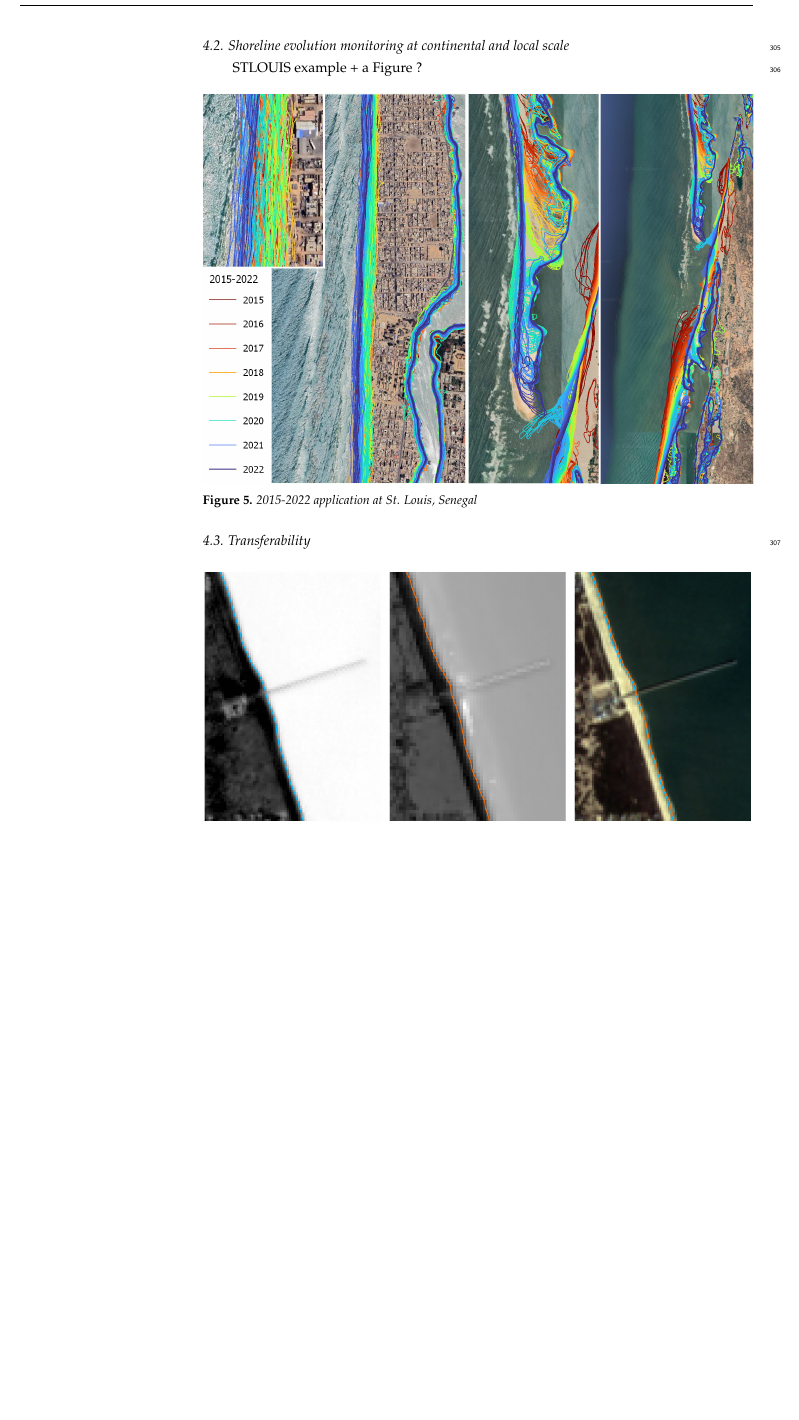
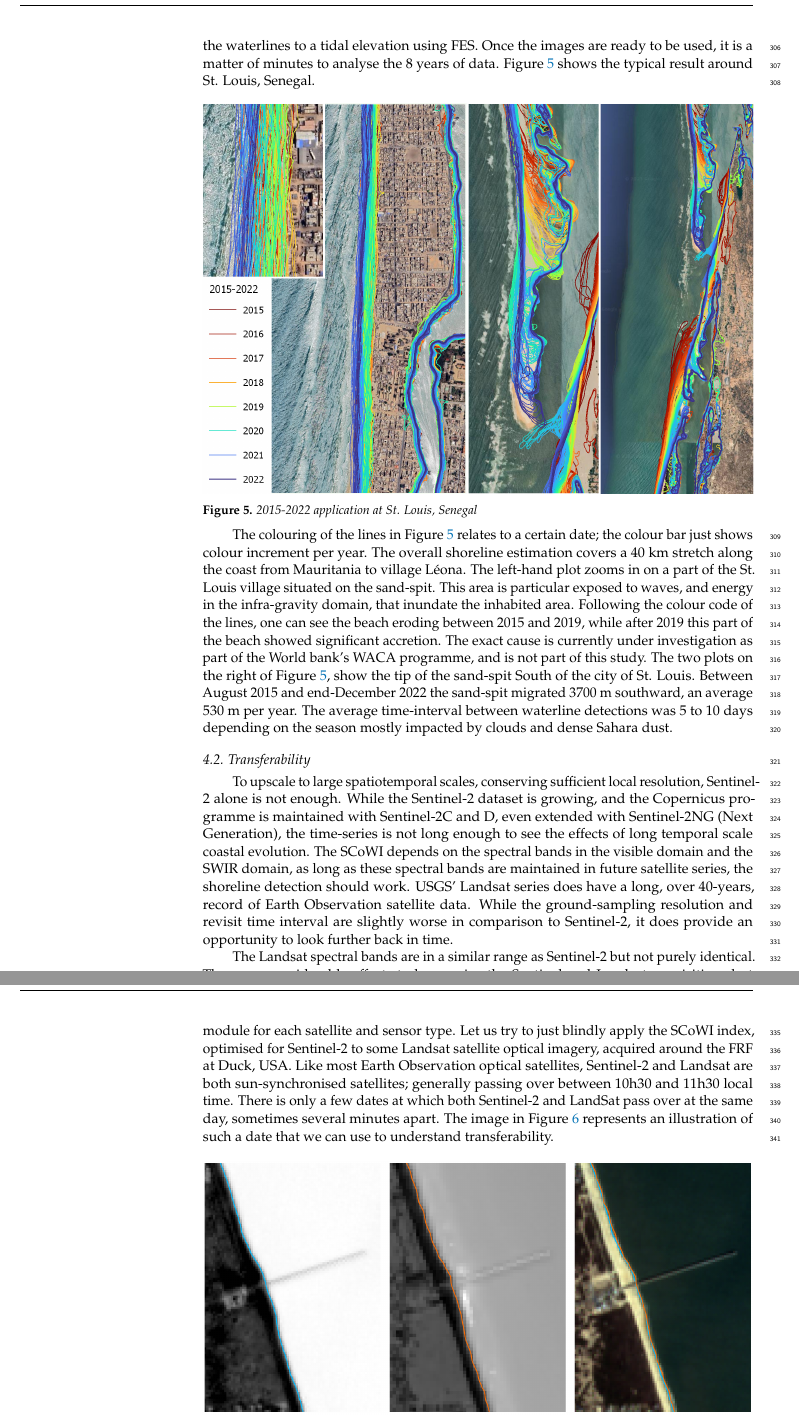
Before and after one commit to bergsmaE/shoreliner_paper2023, a LaTeX paper (shoreliner.tex): part of page 9 of 12 before the commit and two parts of pages 9 and 10 of 13 after it, the two joined at a grey line, cut at the place of the change, the shorter picture padded with empty space. Compiled offline with pdfLaTeX.

Commit message:
transferability started

```diff
--- a/shoreliner.tex
+++ b/shoreliner.tex
@@ -38,10 +38,10 @@
 
 %=================================================================
 % Full title of the paper (Capitalized)
-\Title{Sub-pixel shoreline extraction method using multi-spectral satellite optical imagery}
+\Title{Sub-pixel instantaneous waterline extraction method for multi-spectral satellite optical imagery}
 
 % MDPI internal command: Title for citation in the left column
-\TitleCitation{A sub-pixel shoreline extraction method using multi-spectral satellite optical imagery}
+\TitleCitation{Sub-pixel instantaneous waterline extraction method for multi-spectral satellite optical imagery}
 
 % Author Orchid ID: enter ID or remove command
 \newcommand{\orcidauthorA}{0000-0002-7638-1108} % Add \orcidA{} behind the author's name
@@ -182,18 +178,16 @@ For this case we use all available Sentinel-2 imagery up until 2022. The CNES Hi
-I AM HERE.
-
-
-
-
-\subsection{Shoreline evolution monitoring at continental and local scale}
-
-STLOUIS example + a Figure ?
+For this case we use all available Sentinel-2 imagery up until 2022. The CNES High Performance Cluster (HPC) functions as an official mirror of ESA's servers through the PEPS (\textit{Plateforme d'Exploitation des Produits Sentinel}) programme. The cluster basically combines data availability and computational power. The SCoWI, and other supplementary indices, are integrated into a processing pipeline similar for the Sentinel-2 bathymetry estimation as in \citet{daly2022new}. After defining a region of interest, date range and auxiliary bookkeeping parameters the cluster automatically finds all implicated Sentinel-2 imagery, pre-/process/post-process the images, SCoWI and waterline detection before it couples the waterlines to a tidal elevation using FES. Once the images are ready to be used, it is a matter of minutes to analyse the 8 years of data. Figure \ref{senegal} shows the typical result around St. Louis, Senegal.
 
 \myfigure{img/senegal_stLouis_thinLines.png}{2015-2022 application at St. Louis, Senegal}{senegal}{1}
+%\myfigure{img/senegal_stLouis_color_GEOSCIENCEAUSSIES_thinLines.png}{2015-2022 application at St. Louis, Senegal}{senegal}{1}
 
-%\myfigure{img/senegal_stLouis_color_GEOSCIENCEAUSSIES_thinLines.png}{2015-2022 application at St. Louis, Senegal}{senegal}{1}
+The colouring of the lines in Figure \ref{senegal} relates to a certain date; the colour bar just shows colour increment per year. The overall shoreline estimation covers a 40 km stretch along the coast from Mauritania to village L\'{e}ona. The left-hand plot zooms in on a part of the St. Louis village situated on the sand-spit. This area is particular exposed to waves, and energy in the infra-gravity domain, that inundate the inhabited area. Following the colour code of the lines, one can see the beach eroding between 2015 and 2019, while after 2019 this part of the beach showed significant accretion. The exact cause is currently under investigation as part of the World bank's WACA programme, and is not part of this study. The two plots on the right of Figure \ref{senegal}, show the tip of the sand-spit South of the city of St. Louis. Between August 2015 and end-December 2022 the sand-spit migrated 3700 m southward, an average 530 m per year. The average time-interval between waterline detections was 5 to 10 days depending on the season mostly impacted by clouds and dense Sahara dust.
+
 \subsection{Transferability}
+To upscale to large spatiotemporal scales, conserving sufficient local resolution, Sentinel-2 alone is not enough. While the Sentinel-2 dataset is growing, and the Copernicus programme is maintained with Sentinel-2C and D, even extended with Sentinel-2NG (Next Generation), the time-series is not long enough to see the effects of long temporal scale coastal evolution. The SCoWI depends on the spectral bands in the visible domain and the SWIR domain, as long as these spectral bands are maintained in future satellite series, the shoreline detection should work. USGS' Landsat series does have a long, over 40-years, record of Earth Observation satellite data. While the ground-sampling resolution and revisit time interval are slightly worse in comparison to Sentinel-2, it does provide an opportunity to look further back in time.
 
-\myfigure{img/duck_comparison.png}{Sentinel-2 versus LandSAT8, and superimposed}{landsat}{1}
+The Landsat spectral bands are in a similar range as Sentinel-2 but not purely identical. There are considerable efforts to harmonize the Sentinel and Landsat acquisitions but this is for example one of the reasons that \citet{VOS2019_google} needs to retrain the Coastsat module for each satellite and sensor type. Let us try to just blindly apply the SCoWI index, optimised for Sentinel-2 to some Landsat satellite optical imagery, acquired around the FRF at Duck, USA. Like most Earth Observation optical satellites, Sentinel-2 and Landsat are both sun-synchronised satellites; generally passing over between 10h30 and 11h30 local time. There is only a few dates at which both Sentinel-2 and LandSat pass over at the same day, sometimes several minutes apart. The image in Figure \ref{landsat} represents an illustration of such a date that we can use to understand transferability.
+
+\myfigure{img/duck_comparison.png}{SCoWI applied to Sentinel-2 and LandSat satellite optical imagery.Sentinel-2 versus LandSAT8, and superimposed}{landsat}{1}
 
 
 
```
Also changed, not shown: shoreliner.tex (6 more changed lines).
